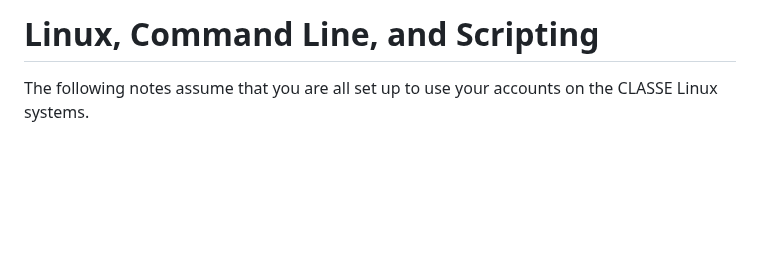
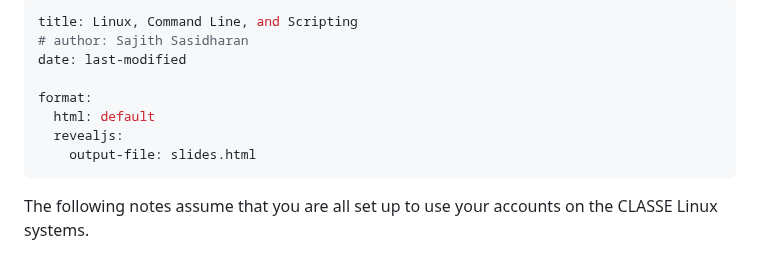
Before and after one commit to RENCI-NRIG/x-cite, a Markdown page: theme2/SF100/linux-commandline-scripting.md, the part around the change. Drawn GitHub-style; blank space fills up the shorter version.

Commit message:
Add SF100 slides

```diff
--- a/theme2/SF100/linux-commandline-scripting.md
+++ b/theme2/SF100/linux-commandline-scripting.md
@@ -1,4 +1,13 @@
-# Linux, Command Line, and Scripting
+---
+title: Linux, Command Line, and Scripting
+# author: Sajith Sasidharan
+date: last-modified
+
+format:
+  html: default
+  revealjs:
+    output-file: slides.html
+---
 
 The following notes assume that you are all set up to use your
 accounts on the CLASSE Linux systems.
```
Also changed, not shown: theme2/SF100/slides.md (added, +61 -0 lines).
